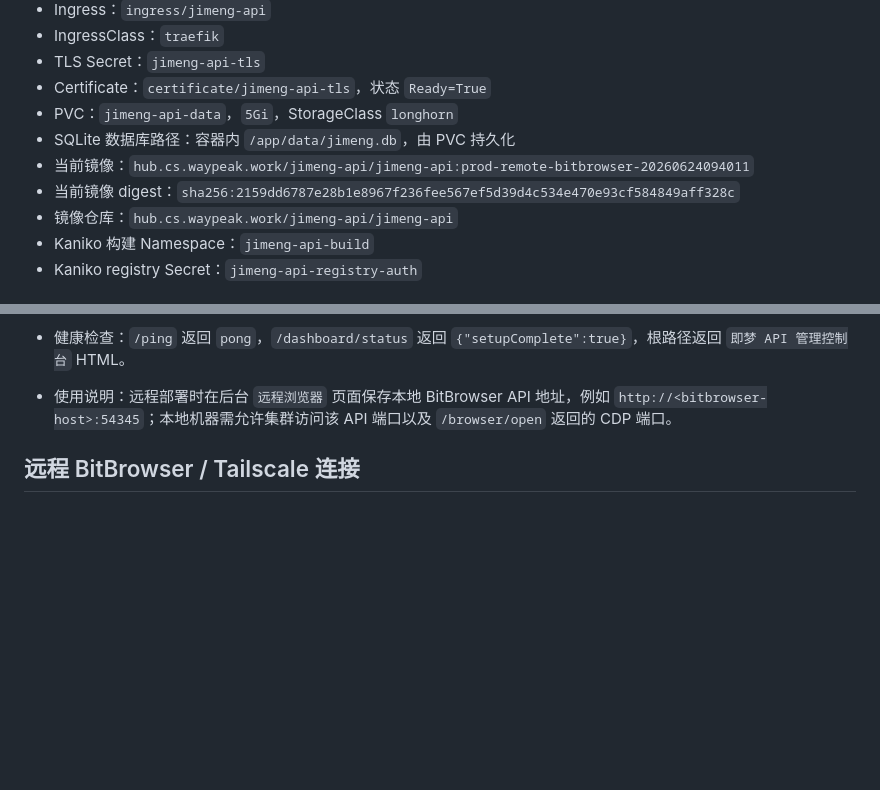
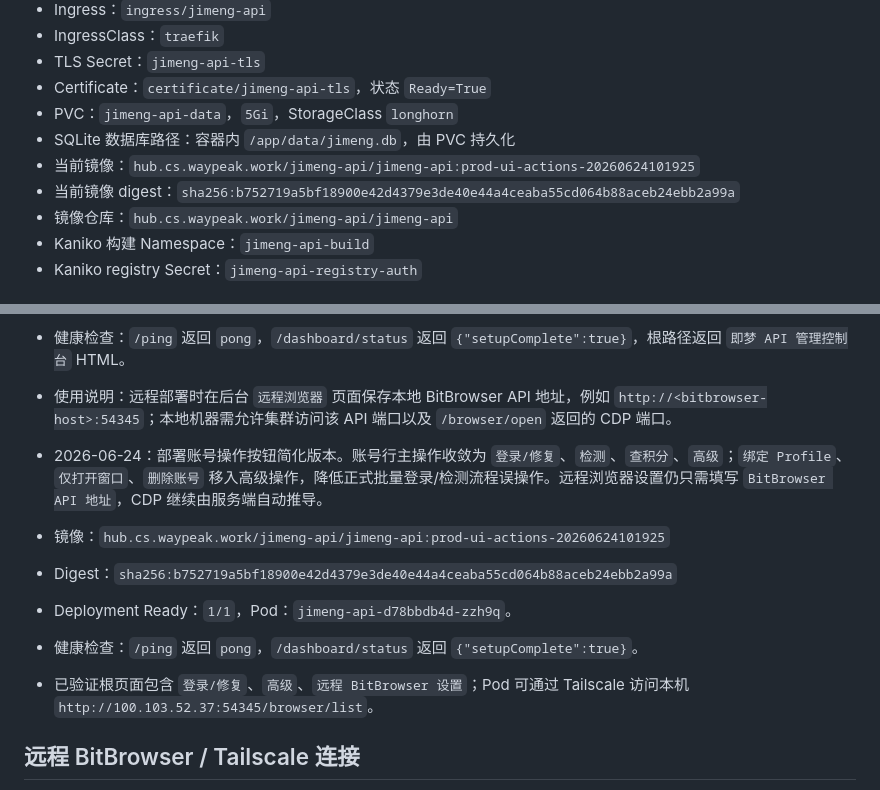
Before and after one commit to WanInter/jimeng-api, a Markdown page: SERVER_INFO.md, 2 parts joined by grey strips. Drawn GitHub-style; blank space fills up the shorter version.

Commit message:
docs: record simplified account actions deployment

```diff
--- a/SERVER_INFO.md
+++ b/SERVER_INFO.md
@@ -15,8 +15,8 @@
 - Certificate：`certificate/jimeng-api-tls`，状态 `Ready=True`
 - PVC：`jimeng-api-data`，`5Gi`，StorageClass `longhorn`
 - SQLite 数据库路径：容器内 `/app/data/jimeng.db`，由 PVC 持久化
-- 当前镜像：`hub.cs.waypeak.work/jimeng-api/jimeng-api:prod-remote-bitbrowser-20260624094011`
-- 当前镜像 digest：`sha256:2159dd6787e28b1e8967f236fee567ef5d39d4c534e470e93cf584849aff328c`
+- 当前镜像：`hub.cs.waypeak.work/jimeng-api/jimeng-api:prod-ui-actions-20260624101925`
+- 当前镜像 digest：`sha256:b752719a5bf18900e42d4379e3de40e44a4ceaba55cd064b88aceb24ebb2a99a`
 - 镜像仓库：`hub.cs.waypeak.work/jimeng-api/jimeng-api`
 - Kaniko 构建 Namespace：`jimeng-api-build`
 - Kaniko registry Secret：`jimeng-api-registry-auth`
@@ -73,6 +73,14 @@
 - Deployment Ready：`1/1`
 - 健康检查：`/ping` 返回 `pong`，`/dashboard/status` 返回 `{"setupComplete":true}`，根路径返回 `即梦 API 管理控制台` HTML。
 - 使用说明：远程部署时在后台 `远程浏览器` 页面保存本地 BitBrowser API 地址，例如 `http://<bitbrowser-host>:54345`；本地机器需允许集群访问该 API 端口以及 `/browser/open` 返回的 CDP 端口。
+
+
+- 2026-06-24：部署账号操作按钮简化版本。账号行主操作收敛为 `登录/修复`、`检测`、`查积分`、`高级`；`绑定 Profile`、`仅打开窗口`、`删除账号` 移入高级操作，降低正式批量登录/检测流程误操作。远程浏览器设置仍只需填写 `BitBrowser API 地址`，CDP 继续由服务端自动推导。
+- 镜像：`hub.cs.waypeak.work/jimeng-api/jimeng-api:prod-ui-actions-20260624101925`
+- Digest：`sha256:b752719a5bf18900e42d4379e3de40e44a4ceaba55cd064b88aceb24ebb2a99a`
+- Deployment Ready：`1/1`，Pod：`jimeng-api-d78bbdb4d-zzh9q`。
+- 健康检查：`/ping` 返回 `pong`，`/dashboard/status` 返回 `{"setupComplete":true}`。
+- 已验证根页面包含 `登录/修复`、`高级`、`远程 BitBrowser 设置`；Pod 可通过 Tailscale 访问本机 `http://100.103.52.37:54345/browser/list`。
 
 
 ## 远程 BitBrowser / Tailscale 连接
```
